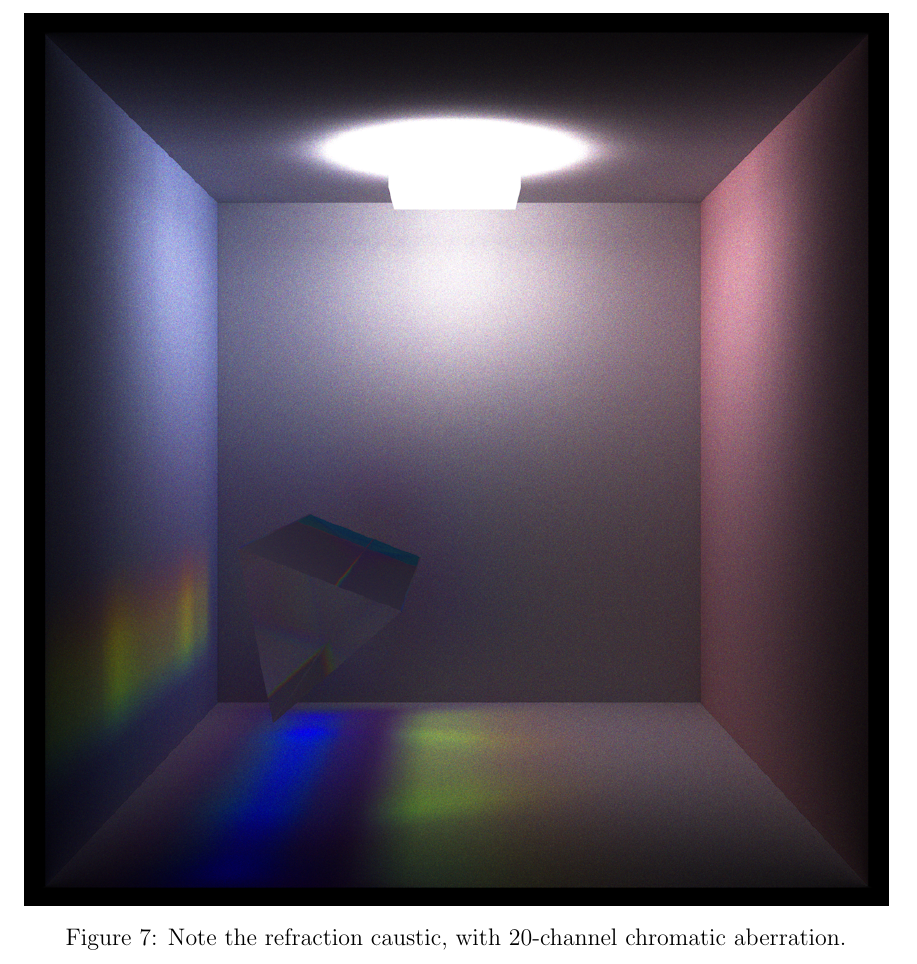
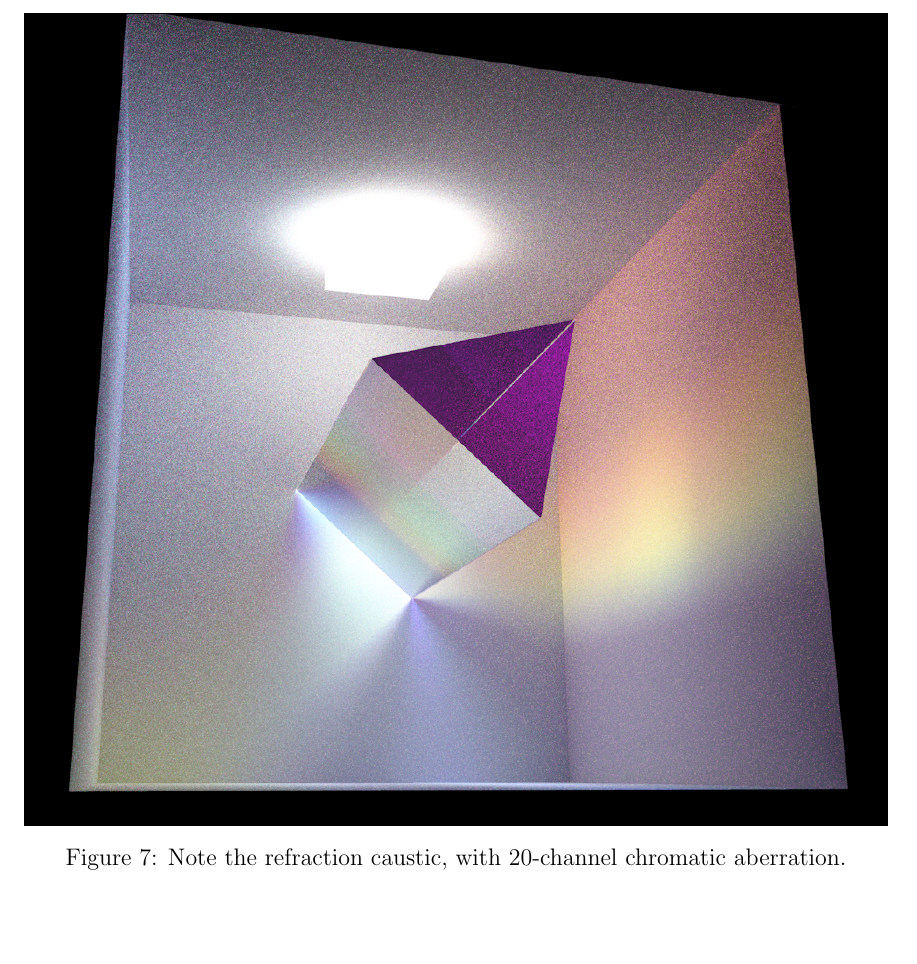
Before and after one commit to sjhalayka/cornell_box_textured, a LaTeX paper (caustics/caustics.tex): part of page 8 of 9, cut so that both start at the same text, the shorter picture padded with empty space. Compiled offline with pdfLaTeX.

Commit message:
Add files via upload

```diff
--- a/caustics/caustics.tex
+++ b/caustics/caustics.tex
@@ -180,7 +180,7 @@ Global illumination (e.g. colour bleeding / indirect lighting) is taken into acc
 
 \begin{figure}
 \centering
-  \includegraphics[width = 6 in]{v_rt_reflect_prism2.png}
+  \includegraphics[width = 6 in]{v_rt_reflect_prism3.png}
   \caption{ Note the refraction caustic, with 20-channel chromatic aberration.
 }
 \end{figure}
```
Also changed, not shown: caustics/v_rt_reflect_prism3.png (added).
